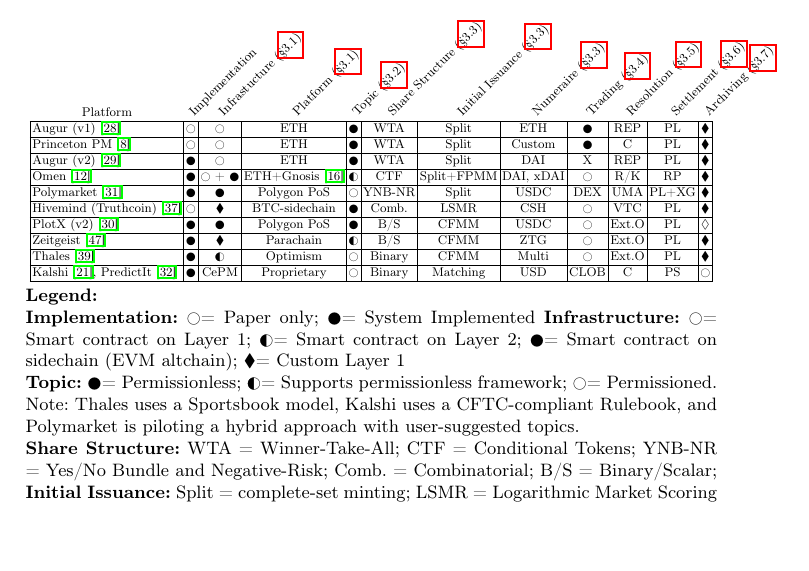
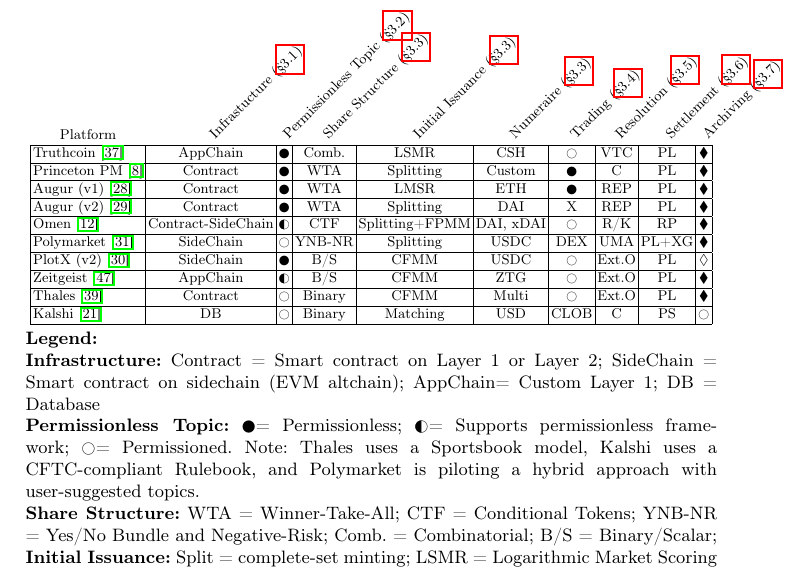
Before and after one commit to MadibaGroup/2024-PredictionMarkets, a LaTeX thesis (LaTeX/main.tex, which reads LaTeX/tables/wf_summary.tex): part of page 20 of 29, cut so that both start at the same text, the shorter picture padded with empty space. Compiled offline with pdfLaTeX.

Commit message:
Table changes

```diff
--- a/LaTeX/tables/wf_summary.tex
+++ b/LaTeX/tables/wf_summary.tex
@@ -5,31 +5,31 @@
 \caption{DePM Design Decisions Across the Modular Workflow.}
 
 \adjustbox{max width=\textwidth}{
-\begin{tabular}{|l|c|c|c|c|c|c|c|c|c|c|c|}
+\begin{tabular}{|l|c|c|c|c|c|c|c|c|c|c|}
 
-\flatrow{Platform} & \headrow{Implementation} & \headrow{Infrastucture (\S\ref{wf:chain})} & \headrow{Platform (\S\ref{wf:chain})} & \headrow{Topic (\S\ref{wf:topic})} & \headrow{Share Structure (\S\ref{wf:price})} & \headrow{Initial Issuance (\S\ref{wf:price})} & \headrow{Numeraire  (\S\ref{wf:price})} & \headrow{Trading  (\S\ref{wf:trade})} & \headrow{Resolution  (\S\ref{wf:close})} & \headrow{Settlement  (\S\ref{wf:clear})} & \headrow{Archiving  (\S\ref{wf:archive})} \\
+\flatrow{Platform}  & \headrow{Infrastucture (\S\ref{wf:chain})} & \headrow{Permissionless Topic (\S\ref{wf:topic})} & \headrow{Share Structure (\S\ref{wf:price})} & \headrow{Initial Issuance (\S\ref{wf:price})} & \headrow{Numeraire  (\S\ref{wf:price})} & \headrow{Trading  (\S\ref{wf:trade})} & \headrow{Resolution  (\S\ref{wf:close})} & \headrow{Settlement  (\S\ref{wf:clear})} & \headrow{Archiving  (\S\ref{wf:archive})} \\
 
 
 \hline
-Augur (v1)~\cite{AKPWZ15} & \Circle & \Circle & ETH & \CIRCLE & WTA & Split & ETH & \CIRCLE & REP & PL & $\blacklozenge$ \\
+Truthcoin~\cite{Sz14} & AppChain & \CIRCLE & Comb. & LSMR & CSH & \Circle & VTC & PL & $\blacklozenge$ \\
 \hline
-Princeton PM~\cite{BCFKMN14} & \Circle & \Circle & ETH & \CIRCLE & WTA & Split & Custom & \CIRCLE & C & PL & $\blacklozenge$ \\
+Princeton PM~\cite{BCFKMN14} & Contract & \CIRCLE & WTA & Splitting & Custom & \CIRCLE & C & PL & $\blacklozenge$ \\
 \hline
-Augur (v2)~\cite{AKPWZ19} & \CIRCLE & \Circle & ETH &\CIRCLE & WTA & Split & DAI & X & REP & PL & $\blacklozenge$ \\
+Augur (v1)~\cite{AKPWZ15}  & Contract & \CIRCLE & WTA & LMSR & ETH & \CIRCLE & REP & PL & $\blacklozenge$ \\
 \hline
-Omen~\cite{Omen_docs} & \CIRCLE & \Circle\ + \CIRCLE & ETH+Gnosis~\cite{Gn17} & \LEFTcircle & CTF & Split+FPMM & DAI, xDAI & \Circle & R/K & RP & $\blacklozenge$\\
+Augur (v2)~\cite{AKPWZ19}  & Contract &\CIRCLE & WTA & Splitting & DAI & X & REP & PL & $\blacklozenge$ \\
 \hline
-Polymarket~\cite{poly} & \CIRCLE & \CIRCLE & Polygon PoS & \Circle & YNB-NR & Split & USDC & DEX & UMA & PL+XG & $\blacklozenge$ \\
+Omen~\cite{Omen_docs}  & Contract-SideChain & \LEFTcircle & CTF & Splitting+FPMM & DAI, xDAI & \Circle & R/K & RP & $\blacklozenge$\\
 \hline
-Hivemind (Truthcoin)~\cite{Sz14} & \Circle & $\blacklozenge$ & BTC-sidechain & \CIRCLE & Comb. & LSMR & CSH & \Circle & VTC & PL & $\blacklozenge$ \\
+Polymarket~\cite{poly}  & SideChain & \Circle & YNB-NR & Splitting & USDC & DEX & UMA & PL+XG & $\blacklozenge$ \\
 \hline
-PlotX (v2)~\cite{plotx_docs} & \CIRCLE & \CIRCLE & Polygon PoS & \CIRCLE & B/S & CFMM & USDC & \Circle & Ext.O & PL & $\lozenge$ \\
+PlotX (v2)~\cite{plotx_docs}  & SideChain & \CIRCLE & B/S & CFMM & USDC & \Circle & Ext.O & PL & $\lozenge$ \\
 \hline
-Zeitgeist~\cite{zeitgeist_docs}  & \CIRCLE & $\blacklozenge$ & Parachain & \LEFTcircle & B/S & CFMM & ZTG & \Circle & Ext.O & PL & $\blacklozenge$ \\
+Zeitgeist~\cite{zeitgeist_docs} & AppChain & \LEFTcircle & B/S & CFMM & ZTG & \Circle & Ext.O & PL & $\blacklozenge$ \\
 \hline
-Thales~\cite{thalesmarket_docs} & \CIRCLE  & \LEFTcircle & Optimism & \Circle & Binary & CFMM & Multi & \Circle & Ext.O & PL & $\blacklozenge$\\
+Thales~\cite{thalesmarket_docs} & Contract & \Circle & Binary & CFMM & Multi & \Circle & Ext.O & PL & $\blacklozenge$\\
 \hline
-Kalshi~\cite{kalshi_docs}, PredictIt~\cite{predictit_faq} & \CIRCLE & CePM & Proprietary  & \Circle & Binary & Matching & USD & CLOB & C & PS & \Circle \\
+Kalshi~\cite{kalshi_docs} & DB  & \Circle & Binary & Matching & USD & CLOB & C & PS & \Circle \\
 \hline
 
 \end{tabular}
@@ -38,9 +38,9 @@
 \vspace{0.30em}
 \begin{minipage}{\textwidth}
 \textbf{Legend:} \\
-\textbf{Implementation:} \Circle = Paper only; \CIRCLE = System Implemented
-\textbf{Infrastructure:} \Circle = Smart contract on Layer 1; \LEFTcircle = Smart  contract on Layer 2; \CIRCLE = Smart contract on sidechain (EVM altchain); $\blacklozenge$= Custom Layer 1\\
-\textbf{Topic:} \CIRCLE = Permissionless; \LEFTcircle = Supports permissionless framework; \Circle = Permissioned. Note: Thales uses a Sportsbook model, Kalshi uses a CFTC-compliant Rulebook, and Polymarket is piloting a hybrid approach with user-suggested topics.\\
+%\textbf{Implementation:} \Circle = Paper only; \CIRCLE = System Implemented
+\textbf{Infrastructure:} Contract = Smart contract on Layer 1 or Layer 2; SideChain = Smart contract on sidechain (EVM altchain); AppChain= Custom Layer 1; DB = Database\\
+\textbf{Permissionless Topic:} \CIRCLE = Permissionless; \LEFTcircle = Supports permissionless framework; \Circle = Permissioned. Note: Thales uses a Sportsbook model, Kalshi uses a CFTC-compliant Rulebook, and Polymarket is piloting a hybrid approach with user-suggested topics.\\
 \textbf{Share Structure:} WTA = Winner-Take-All; CTF = Conditional Tokens; YNB-NR = Yes/No Bundle and Negative-Risk; Comb. = Combinatorial; B/S = Binary/Scalar; \\
 \textbf{Initial Issuance:} Split = complete-set minting; LSMR = Logarithmic Market Scoring Rule ; FPMM = fixed-product MM; CF: CFMM = constant-function MM; Matching = Matching CLOB \\
 \textbf{Numeraire:} CSH = CashCoin (1:1 redeemable to BTC); ZTG = Zeitgeist parachain native token; Multi = USDC, ETH, THALES \\
```
Also changed, not shown: LaTeX/main.pdf.
